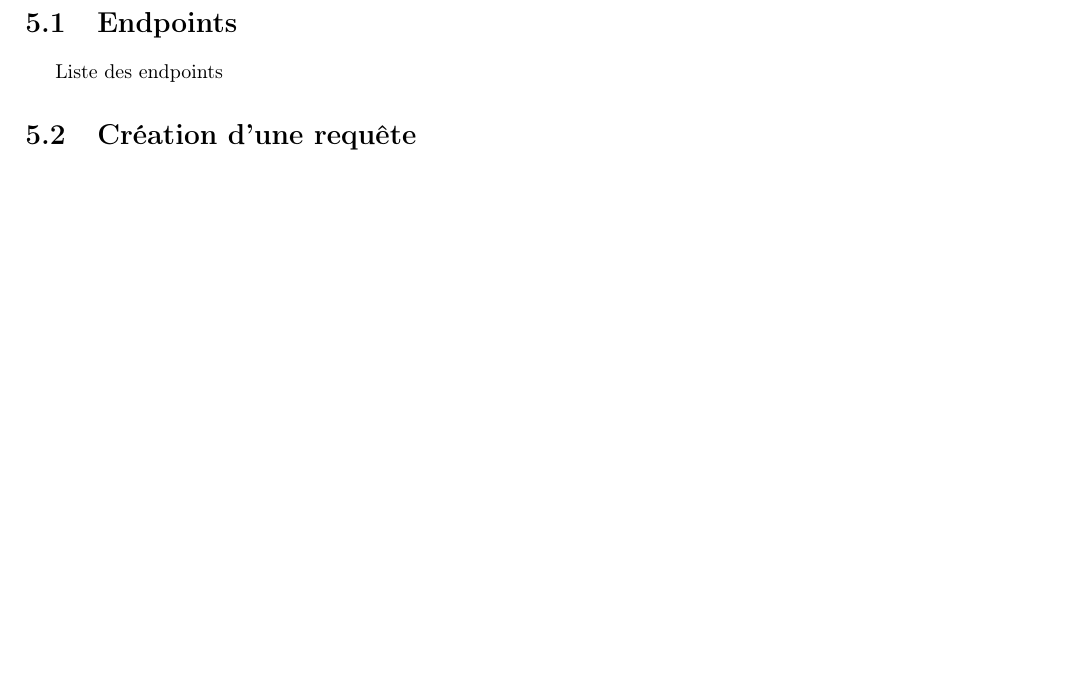
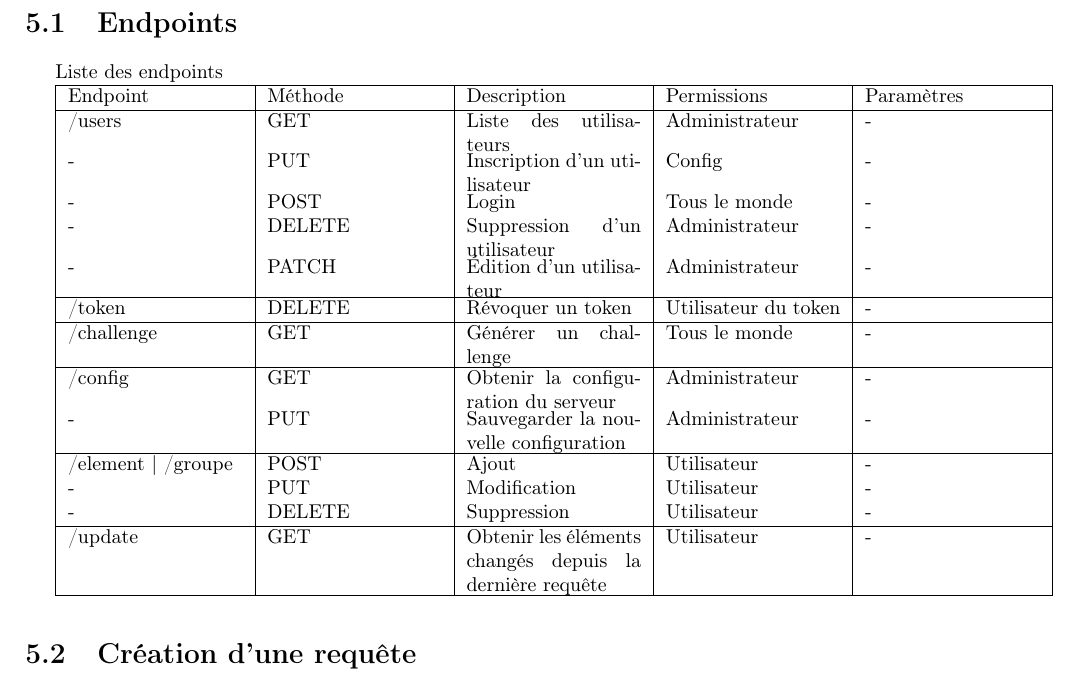
Before and after one commit to dutinfo-projets4/cahier_des_charges, a LaTeX document (doc_tech.tex): part of page 9 of 9, cut so that both start at the same text, the shorter picture padded with empty space. Compiled offline with pdfLaTeX.

Commit message:
Ajout de quelques informations

```diff
--- a/doc_tech.tex
+++ b/doc_tech.tex
@@ -10,6 +10,7 @@
 \usepackage{xcolor}
 \usepackage{listings}
 \usepackage{titlesec}
+\usepackage{tabu}
 
 \titleformat{\chapter}[display]
 {\normalfont\huge\bfseries}{}{20pt}{\Huge}
@@ -158,6 +159,31 @@
 	\chapter{Envoie de requêtes}
 	\section{Endpoints}{
 		\par Liste des endpoints
+		\par
+		\begin{tabu} to \textwidth {|X|X|X|X|X|}
+			\hline
+			Endpoint & Méthode & Description & Permissions & Paramètres \\
+			\hline
+			/users & GET & Liste des utilisateurs & Administrateur & - \\
+			- & PUT & Inscription d'un utilisateur & Config & - \\
+			- & POST & Login & Tous le monde & - \\
+			- & DELETE & Suppression d'un utilisateur & Administrateur & - \\
+			- & PATCH & Édition d'un utilisateur & Administrateur & - \\
+			\hline
+			/token & DELETE & Révoquer un token & Utilisateur du token & - \\
+			\hline
+			/challenge & GET & Générer un challenge & Tous le monde & - \\
+			\hline
+			/config & GET & Obtenir la configuration du serveur & Administrateur & - \\
+			- & PUT & Sauvegarder la nouvelle configuration & Administrateur & - \\
+			\hline
+			/element | /groupe & POST & Ajout & Utilisateur & -\\
+			- & PUT & Modification & Utilisateur & -\\
+			- & DELETE & Suppression & Utilisateur & -\\
+			\hline
+			/update & GET & Obtenir les éléments changés depuis la dernière requête & Utilisateur & - \\
+			\hline
+		\end{tabu}
 	}
 
 	\section{Création d'une requête}{
```
Also changed, not shown: images/reseau_connexion.png, images/reseau_getupdates.png.
